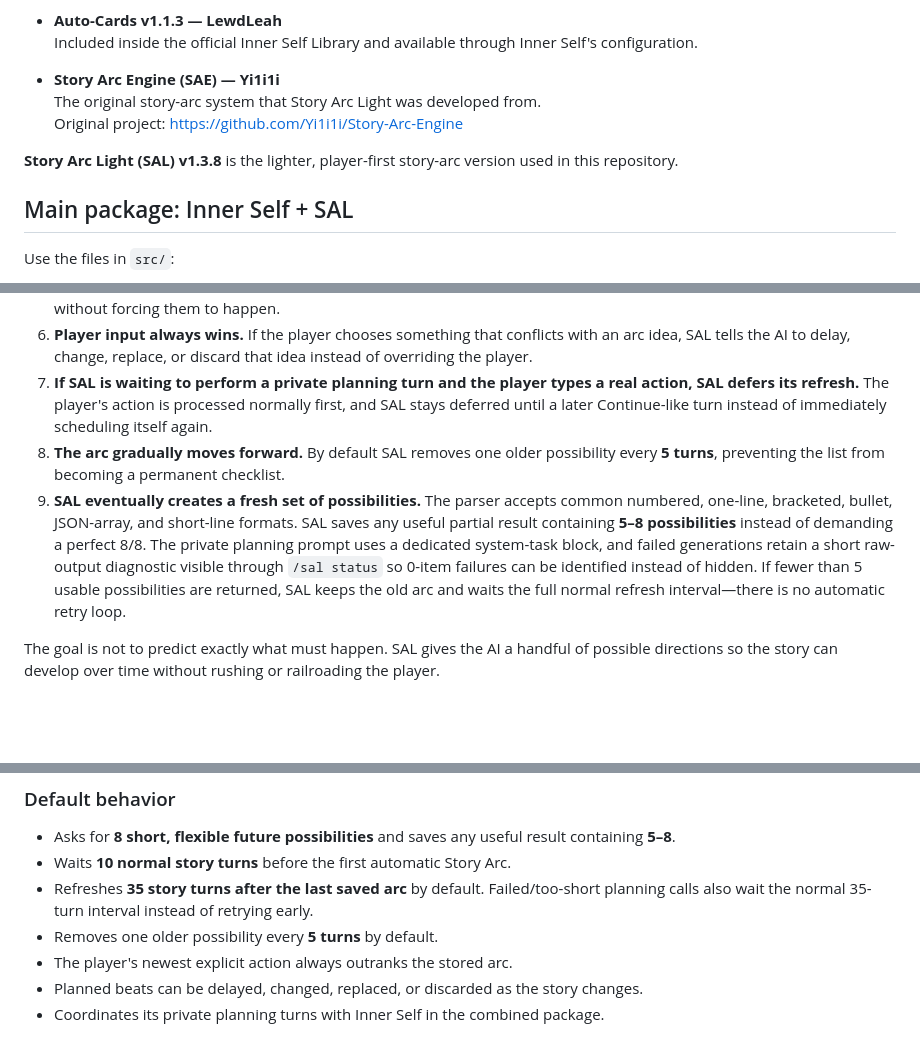
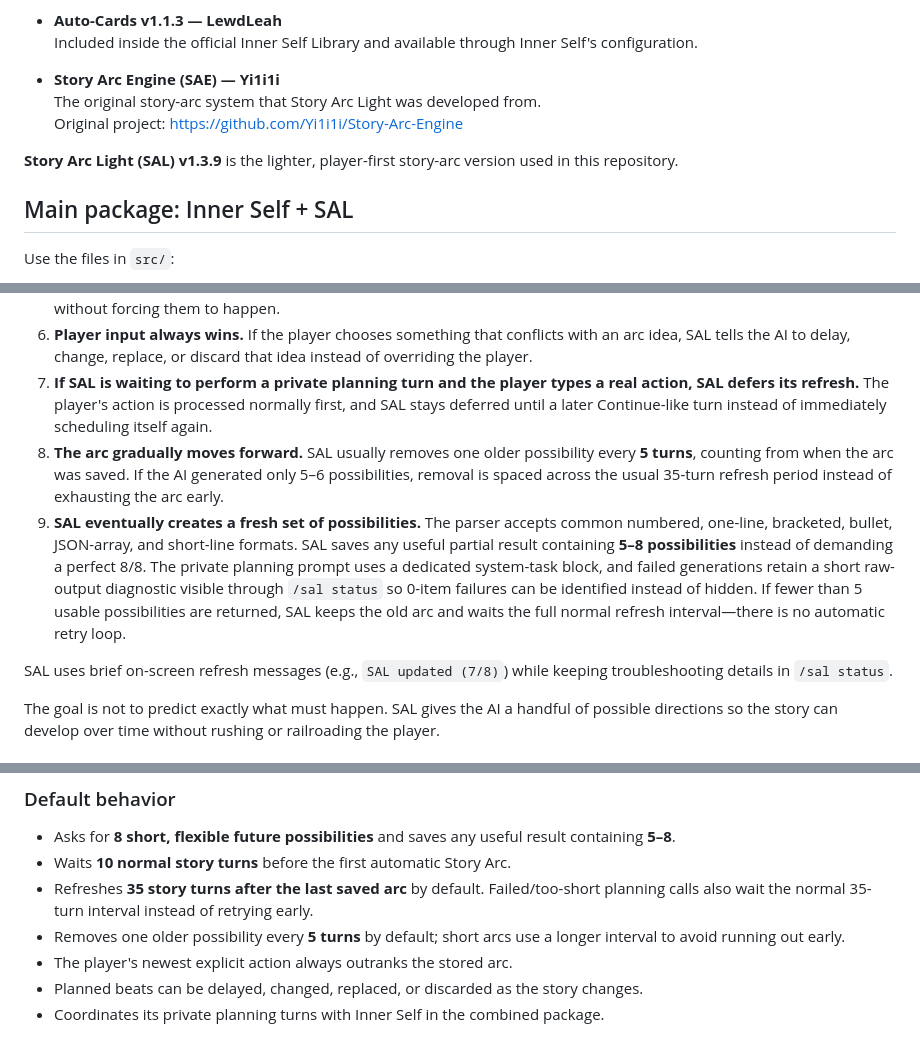
Before and after one commit to SeanL33316/SAL-AI-Dungeon, a Markdown page: README.md, 3 parts joined by grey strips. Drawn GitHub-style; blank space fills up the shorter version.

Commit message:
SAL v1.3.9: shorten refresh notices and improve partial arc pacing

```diff
--- a/README.md
+++ b/README.md
@@ -17,7 +17,7 @@ The combined version is the main package in `src/`. Each file is complete for it
   The original story-arc system that Story Arc Light was developed from.
   Original project: https://github.com/Yi1i1i/Story-Arc-Engine
 
-**Story Arc Light (SAL) v1.3.8** is the lighter, player-first story-arc version used in this repository.
+**Story Arc Light (SAL) v1.3.9** is the lighter, player-first story-arc version used in this repository.
 
 ## Main package: Inner Self + SAL
 
@@ -68,8 +68,10 @@ SAL gives a long-running story direction without treating an outline as a fixed
 5. **The current arc is added to later story context as optional guidance.** It helps the AI remember possible directions without forcing them to happen.
 6. **Player input always wins.** If the player chooses something that conflicts with an arc idea, SAL tells the AI to delay, change, replace, or discard that idea instead of overriding the player.
 7. **If SAL is waiting to perform a private planning turn and the player types a real action, SAL defers its refresh.** The player's action is processed normally first, and SAL stays deferred until a later Continue-like turn instead of immediately scheduling itself again.
-8. **The arc gradually moves forward.** By default SAL removes one older possibility every **5 turns**, preventing the list from becoming a permanent checklist.
+8. **The arc gradually moves forward.** SAL usually removes one older possibility every **5 turns**, counting from when the arc was saved. If the AI generated only 5–6 possibilities, removal is spaced across the usual 35-turn refresh period instead of exhausting the arc early.
 9. **SAL eventually creates a fresh set of possibilities.** The parser accepts common numbered, one-line, bracketed, bullet, JSON-array, and short-line formats. SAL saves any useful partial result containing **5–8 possibilities** instead of demanding a perfect 8/8. The private planning prompt uses a dedicated system-task block, and failed generations retain a short raw-output diagnostic visible through `/sal status` so 0-item failures can be identified instead of hidden. If fewer than 5 usable possibilities are returned, SAL keeps the old arc and waits the full normal refresh interval—there is no automatic retry loop.
+
+SAL uses brief on-screen refresh messages (e.g., `SAL updated (7/8)`) while keeping troubleshooting details in `/sal status`.
 
 The goal is not to predict exactly what must happen. SAL gives the AI a handful of possible directions so the story can develop over time without rushing or railroading the player.
 
@@ -87,7 +89,7 @@ Older adventures that used `/SAL Settings` or `/Current Story Arc` are migrated
 - Asks for **8 short, flexible future possibilities** and saves any useful result containing **5–8**.
 - Waits **10 normal story turns** before the first automatic Story Arc.
 - Refreshes **35 story turns after the last saved arc** by default. Failed/too-short planning calls also wait the normal 35-turn interval instead of retrying early.
-- Removes one older possibility every **5 turns** by default.
+- Removes one older possibility every **5 turns** by default; short arcs use a longer interval to avoid running out early.
 - The player's newest explicit action always outranks the stored arc.
 - Planned beats can be delayed, changed, replaced, or discarded as the story changes.
 - Coordinates its private planning turns with Inner Self in the combined package.
```
